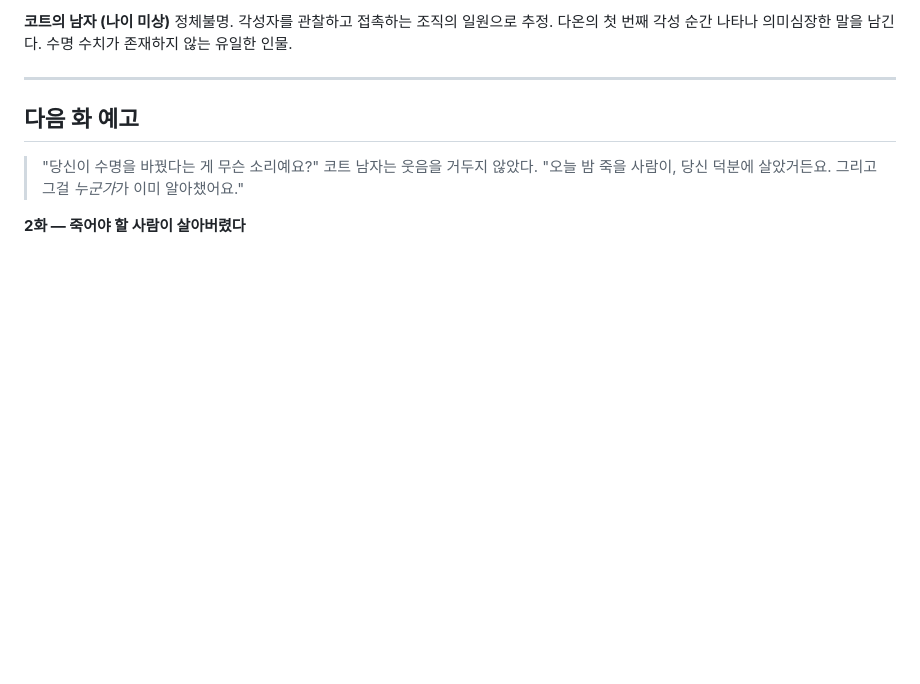
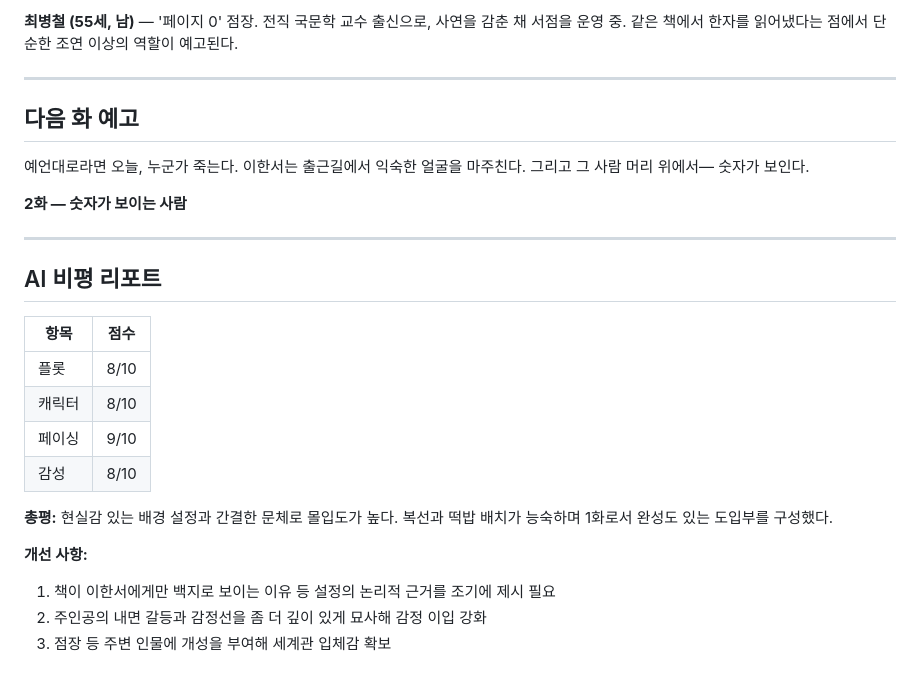
Before and after one commit to bridgecode0814/bridge-ai-novel, a Markdown page: scenarios/서점_알바생의_이세계_예언자_변신기/ep001.md, the part around one of its changes. Rendered like a GitHub page; blank space fills up the shorter version.

Commit message:
브릿지AI: [서점 알바생의 이세계 예언자 변신기] 서점 알바생의 이세계 예언자 변신기 1화 저장

```diff
--- a/scenarios/서점_알바생의_이세계_예언자_변신기/ep001.md
+++ b/scenarios/서점_알바생의_이세계_예언자_변신기/ep001.md
@@ -153,13 +190,30 @@
 
-**코트의 남자 (나이 미상)**
-정체불명. 각성자를 관찰하고 접촉하는 조직의 일원으로 추정. 다온의 첫 번째 각성 순간 나타나 의미심장한 말을 남긴다. 수명 수치가 존재하지 않는 유일한 인물.
+**최병철 (55세, 남)** — '페이지 0' 점장. 전직 국문학 교수 출신으로, 사연을 감춘 채 서점을 운영 중. 같은 책에서 한자를 읽어냈다는 점에서 단순한 조연 이상의 역할이 예고된다.
 
 ---
 
 ## 다음 화 예고
 
-> "당신이 수명을 바꿨다는 게 무슨 소리예요?"
-> 코트 남자는 웃음을 거두지 않았다.
-> "오늘 밤 죽을 사람이, 당신 덕분에 살았거든요. 그리고 그걸 *누군가*가 이미 알아챘어요."
+예언대로라면 오늘, 누군가 죽는다.
+이한서는 출근길에서 익숙한 얼굴을 마주친다.
+그리고 그 사람 머리 위에서— 숫자가 보인다.
 
-**2화 — 죽어야 할 사람이 살아버렸다**
+**2화 — 숫자가 보이는 사람**
+
+---
+
+## AI 비평 리포트
+
+| 항목 | 점수 |
+|------|------|
+| 플롯 | 8/10 |
+| 캐릭터 | 8/10 |
+| 페이싱 | 9/10 |
+| 감성 | 8/10 |
+
+**총평:** 현실감 있는 배경 설정과 간결한 문체로 몰입도가 높다. 복선과 떡밥 배치가 능숙하며 1화로서 완성도 있는 도입부를 구성했다.
+
+**개선 사항:**
+1. 책이 이한서에게만 백지로 보이는 이유 등 설정의 논리적 근거를 조기에 제시 필요
+2. 주인공의 내면 갈등과 감정선을 좀 더 깊이 있게 묘사해 감정 이입 강화
+3. 점장 등 주변 인물에 개성을 부여해 세계관 입체감 확보
```
Also changed, not shown: other parts of scenarios/서점_알바생의_이세계_예언자_변신기/ep001.md (+106 -69 lines).
